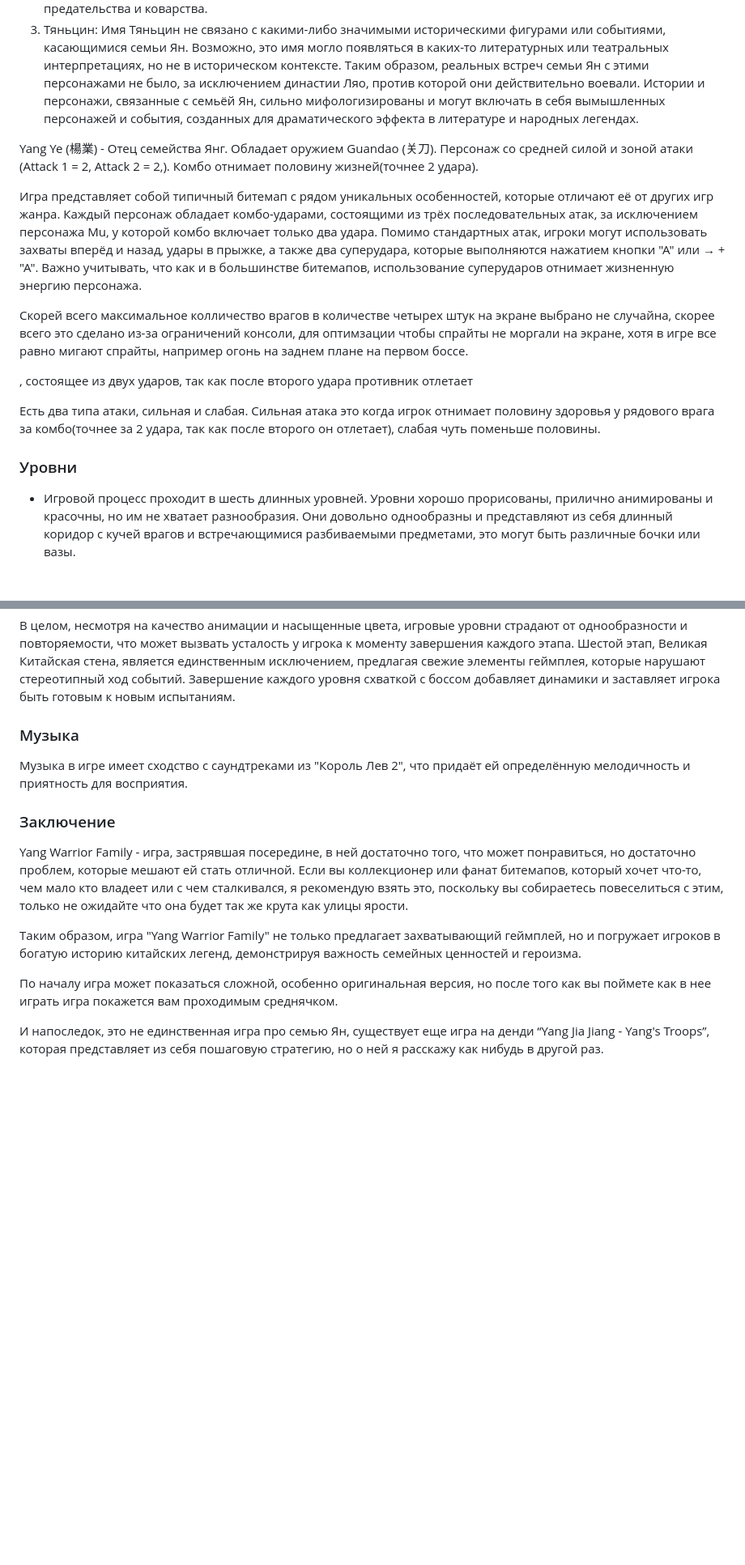
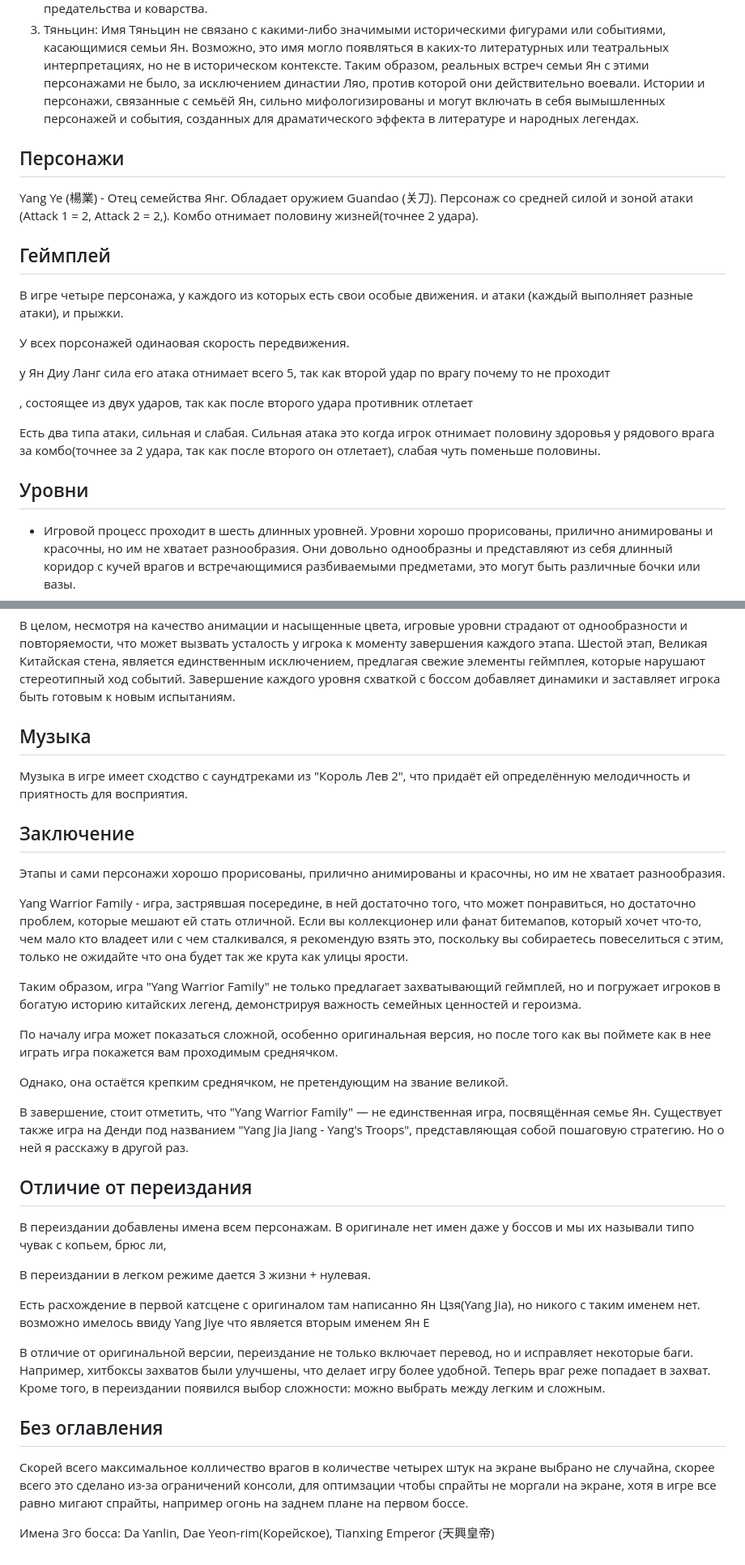
Before and after one commit to Mark65537/Yang-warrior-family-review, a Markdown page: Not_Included.MD, 2 parts joined by grey strips. Shown at 81% size. GitHub-like rendering; blank space fills up the shorter version.

Commit message:
Update Not_Included.MD
распределены на главы

```diff
--- a/Not_Included.MD
+++ b/Not_Included.MD
@@ -27,17 +19,23 @@
 3. Тяньцин: Имя Тяньцин не связано с какими-либо значимыми историческими фигурами или событиями, касающимися семьи Ян. Возможно, это имя могло появляться в каких-то литературных или театральных интерпретациях, но не в историческом контексте.
 Таким образом, реальных встреч семьи Ян с этими персонажами не было, за исключением династии Ляо, против которой они действительно воевали. Истории и персонажи, связанные с семьёй Ян, сильно мифологизированы и могут включать в себя вымышленных персонажей и события, созданных для драматического эффекта в литературе и народных легендах.
 
+## Персонажи
+
 Yang Ye (楊業) - Отец семейства Янг. Обладает оружием Guandao (关刀). Персонаж со средней силой и зоной атаки (Attack 1 = 2, Attack 2 = 2,). Комбо отнимает половину жизней(точнее 2 удара).
 
-Игра представляет собой типичный битемап с рядом уникальных особенностей, которые отличают её от других игр жанра. Каждый персонаж обладает комбо-ударами, состоящими из трёх последовательных атак, за исключением персонажа Mu, у которой комбо включает только два удара. Помимо стандартных атак, игроки могут использовать захваты вперёд и назад, удары в прыжке, а также два суперудара, которые выполняются нажатием кнопки "А" или → + "А". Важно учитывать, что как и в большинстве битемапов, использование суперударов отнимает жизненную энергию персонажа.
+## Геймплей
 
-Скорей всего максимальное колличество врагов в количестве четырех штук на экране выбрано не случайна, скорее всего это сделано из-за ограничений консоли, для оптимзации чтобы спрайты не моргали на экране, хотя в игре все равно мигают спрайты, например огонь на заднем плане на первом боссе.
+В игре четыре персонажа, у каждого из которых есть свои особые движения. и атаки (каждый выполняет разные атаки), и прыжки.
+
+У всех порсонажей одинаовая скорость передвижения.
+
+у Ян Диу Ланг сила его атака отнимает всего 5, так как второй удар по врагу почему то не проходит
 
 , состоящее из двух ударов, так как после второго удара противник отлетает
 
 Есть два типа атаки, сильная и слабая. Сильная атака это когда игрок отнимает половину здоровья у рядового врага за комбо(точнее за 2 удара, так как после второго он отлетает), слабая чуть поменьше половины.
 
-### Уровни
+## Уровни
 
 - Игровой процесс проходит в шесть длинных уровней. Уровни хорошо прорисованы, прилично анимированы и красочны, но им не хватает разнообразия. Они довольно однообразны и представляют из себя длинный коридор с кучей врагов и встречающимися разбиваемыми предметами, это могут быть различные бочки или вазы.
 - Сам игровой процесс проходит в шесть длинных этапов. Этапы и сами персонажи хорошо прорисованы, прилично анимированы и красочны, но им не хватает разнообразия. К тому времени, как вы дойдете до конца этапа, вы будете сражаться с одним и тем же врагом бесчисленное количество раз. Только шестой этап, Великая Китайская стена, немного нарушает этот стереотип, вводя несколько взрывающихся врагов и эффективно используя параллакс-прокрутку.
@@ -51,15 +49,36 @@ Yang Ye (楊業) - Отец семейства Янг. Обладает оруж
 
 В целом, несмотря на качество анимации и насыщенные цвета, игровые уровни страдают от однообразности и повторяемости, что может вызвать усталость у игрока к моменту завершения каждого этапа. Шестой этап, Великая Китайская стена, является единственным исключением, предлагая свежие элементы геймплея, которые нарушают стереотипный ход событий. Завершение каждого уровня схваткой с боссом добавляет динамики и заставляет игрока быть готовым к новым испытаниям.
 
-### Музыка
+## Музыка
 
 Музыка в игре имеет сходство с саундтреками из "Король Лев 2", что придаёт ей определённую мелодичность и приятность для восприятия.
 
-### Заключение
+## Заключение
+
+Этапы и сами персонажи хорошо прорисованы, прилично анимированы и красочны, но им не хватает разнообразия.
+
 Yang Warrior Family - игра, застрявшая посередине, в ней достаточно того, что может понравиться, но достаточно проблем, которые мешают ей стать отличной. Если вы коллекционер или фанат битемапов, который хочет что-то, чем мало кто владеет или с чем сталкивался, я рекомендую взять это, поскольку вы собираетесь повеселиться с этим, только не ожидайте что она будет так же крута как улицы ярости.
 
 Таким образом, игра "Yang Warrior Family" не только предлагает захватывающий геймплей, но и погружает игроков в богатую историю китайских легенд, демонстрируя важность семейных ценностей и героизма.
 
 По началу игра может показаться сложной, особенно оригинальная версия, но после того как вы поймете как в нее играть игра покажется вам проходимым среднячком.
 
-И напоследок, это не единственная игра про семью Ян, существует еще игра на денди “Yang Jia Jiang - Yang's Troops”, которая представляет из себя пошаговую стратегию, но о ней я расскажу как нибудь в другой раз.
+Однако, она остаётся крепким среднячком, не претендующим на звание великой.
+
+В завершение, стоит отметить, что "Yang Warrior Family" — не единственная игра, посвящённая семье Ян. Существует также игра на Денди под названием "Yang Jia Jiang - Yang's Troops", представляющая собой пошаговую стратегию. Но о ней я расскажу в другой раз.
+
+## Отличие от переиздания
+
+В переиздании добавлены имена всем персонажам. В оригинале нет имен даже у боссов и мы их называли типо чувак с копьем, брюс ли,
+
+В переиздании в легком режиме дается 3 жизни + нулевая.
+
+Есть расхождение в первой катсцене с оригиналом там написанно Ян Цзя(Yang Jia), но никого с таким именем нет. возможно имелось ввиду Yang Jiye что является вторым именем Ян Е
+
+В отличие от оригинальной версии, переиздание не только включает перевод, но и исправляет некоторые баги. Например, хитбоксы захватов были улучшены, что делает игру более удобной. Теперь враг реже попадает в захват. Кроме того, в переиздании появился выбор сложности: можно выбрать между легким и сложным.
+
+## Без оглавления
+
+Скорей всего максимальное колличество врагов в количестве четырех штук на экране выбрано не случайна, скорее всего это сделано из-за ограничений консоли, для оптимзации чтобы спрайты не моргали на экране, хотя в игре все равно мигают спрайты, например огонь на заднем плане на первом боссе.
+
+Имена 3го босса: Da Yanlin, Dae Yeon-rim(Корейское), Tianxing Emperor (天興皇帝)
```
Also changed, not shown: other parts of Not_Included.MD (+7 -15 lines).
